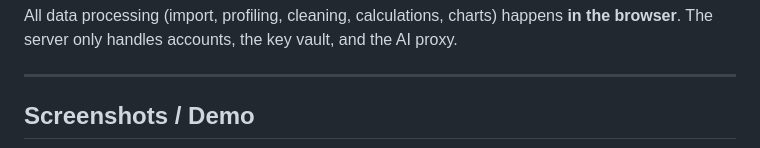
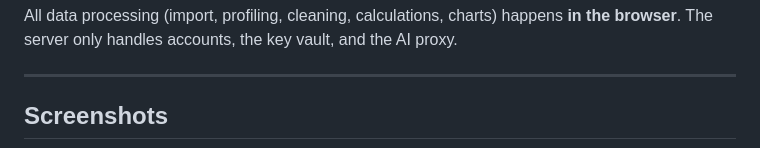
Before and after one commit to HasanPrk/Report-Automation-System-v2.5, a Markdown page: README.md, the part around one of its changes. GitHub-like rendering.

```diff
--- a/README.md
+++ b/README.md
@@ -362,5 +362,5 @@ All data processing (import, profiling, cleaning, calculations, charts) happens
 
 ---
 
-## Screenshots / Demo
+## Screenshots
 
```
Also changed, not shown: other parts of README.md (+20 -13 lines).
